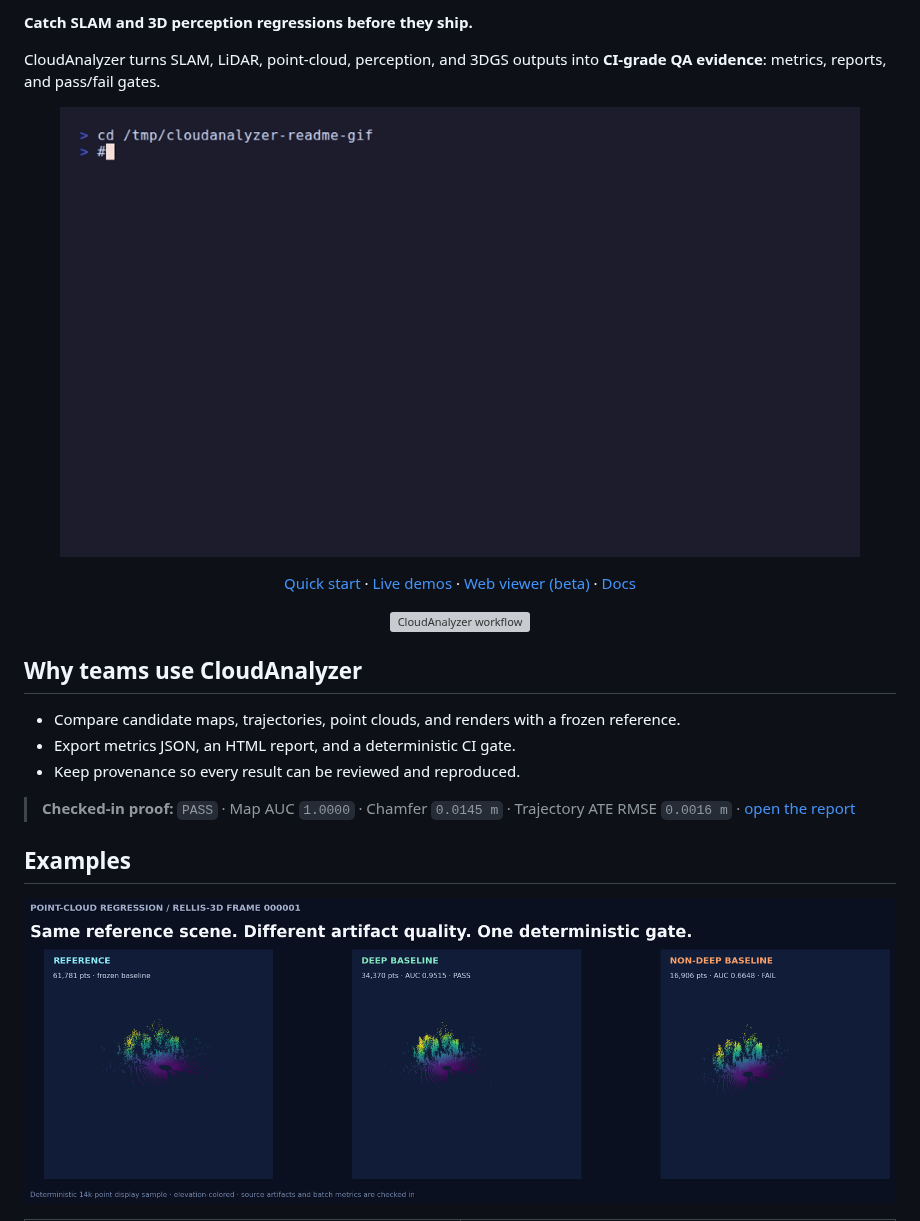
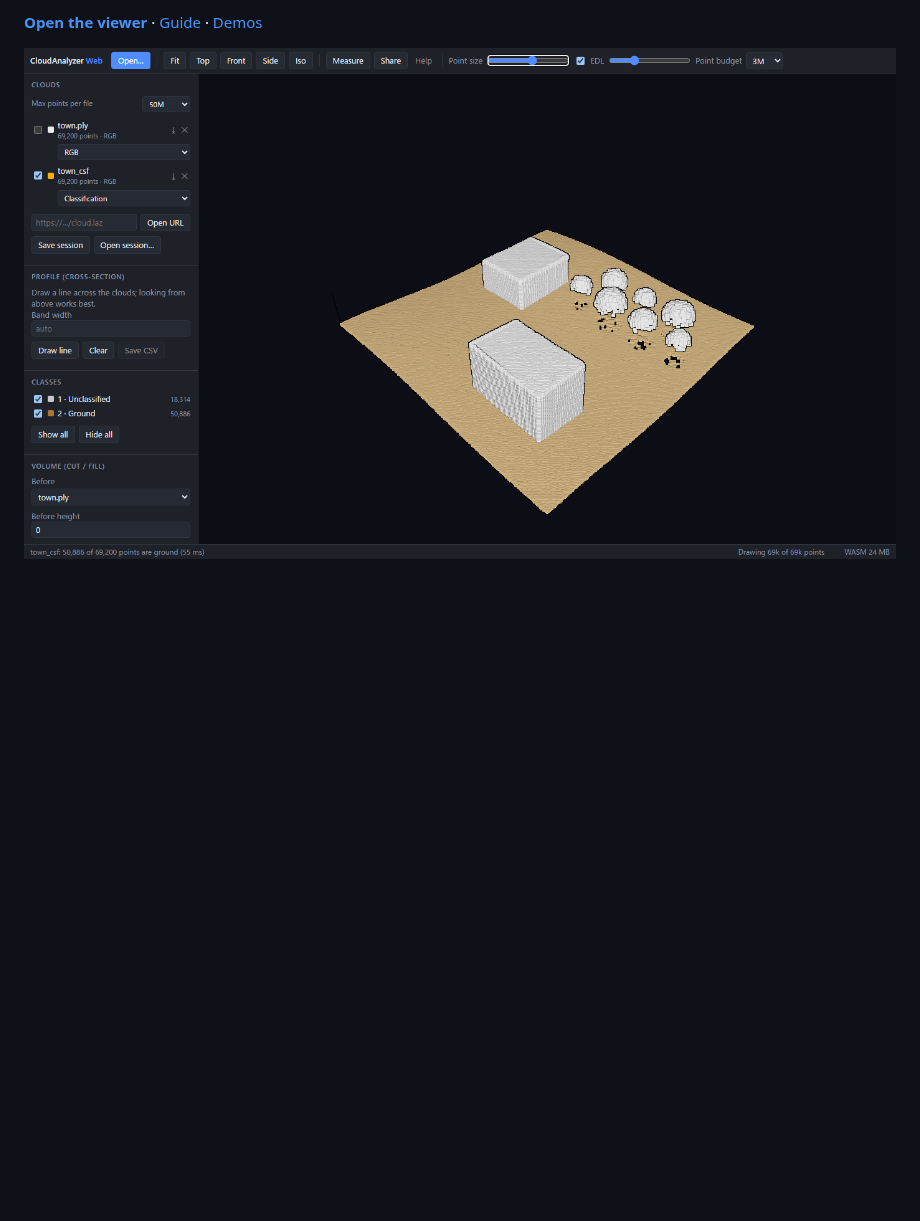
Before and after one commit to rsasaki0109/CloudAnalyzer, a Markdown page: README.md, the part around one of its changes. Rendered like a GitHub page; pictures changed too: docs/images/web-viewer.png (added); blank space fills up the shorter version; grey boxes are pictures that could not be loaded.

```diff
--- a/README.md
+++ b/README.md
@@ -7,39 +5,11 @@
 
-**Catch SLAM and 3D perception regressions before they ship.**
-
-CloudAnalyzer turns SLAM, LiDAR, point-cloud, perception, and 3DGS outputs into
-**CI-grade QA evidence**: metrics, reports, and pass/fail gates.
-
-<!-- Regenerate with `scripts/build_readme_gif.sh` (requires vhs and `ca`). -->
-<p align="center">
-  <img src="docs/images/readme-demo.gif" alt="CloudAnalyzer terminal demo" width="800">
-</p>
+**[Open the viewer](https://rsasaki0109.github.io/CloudAnalyzer/app/)** ·
+[Guide](https://rsasaki0109.github.io/CloudAnalyzer/guide.html) ·
+[Demos](#try-it)
 
 <p align="center">
-  <a href="#quick-start">Quick start</a> ·
-  <a href="https://rsasaki0109.github.io/CloudAnalyzer/">Live demos</a> ·
-  <a href="https://rsasaki0109.github.io/CloudAnalyzer/app/">Web viewer (beta)</a> ·
-  <a href="docs/commands/">Docs</a>
-</p>
-
-<p align="center">
-  <img src="docs/images/readme-workflow.svg" alt="CloudAnalyzer workflow" width="900">
-</p>
-
-## Why teams use CloudAnalyzer
-
-- Compare candidate maps, trajectories, point clouds, and renders with a frozen reference.
-- Export metrics JSON, an HTML report, and a deterministic CI gate.
-- Keep provenance so every result can be reviewed and reproduced.
-
-> **Checked-in proof:** `PASS` · Map AUC `1.0000` · Chamfer `0.0145 m` ·
-> Trajectory ATE RMSE `0.0016 m` · [open the report](docs/leaderboard/runs/kiss-slam__synthetic-oval/report.html)
-
-## Examples
-
-<p align="center">
-  <a href="https://rsasaki0109.github.io/CloudAnalyzer/demo/perception/">
-    <img src="docs/images/readme-pointcloud-triptych.png" alt="Point-cloud comparison" width="1000">
+  <a href="https://rsasaki0109.github.io/CloudAnalyzer/app/?demo=ground">
+    <img src="docs/images/web-viewer.png" alt="CloudAnalyzer web viewer: ground extraction on a small town" width="900">
   </a>
 </p>
 
```
Also changed, not shown: other parts of README.md (+35 -64 lines), cloudanalyzer/README.md (+4 -1 lines), 2 other files.
